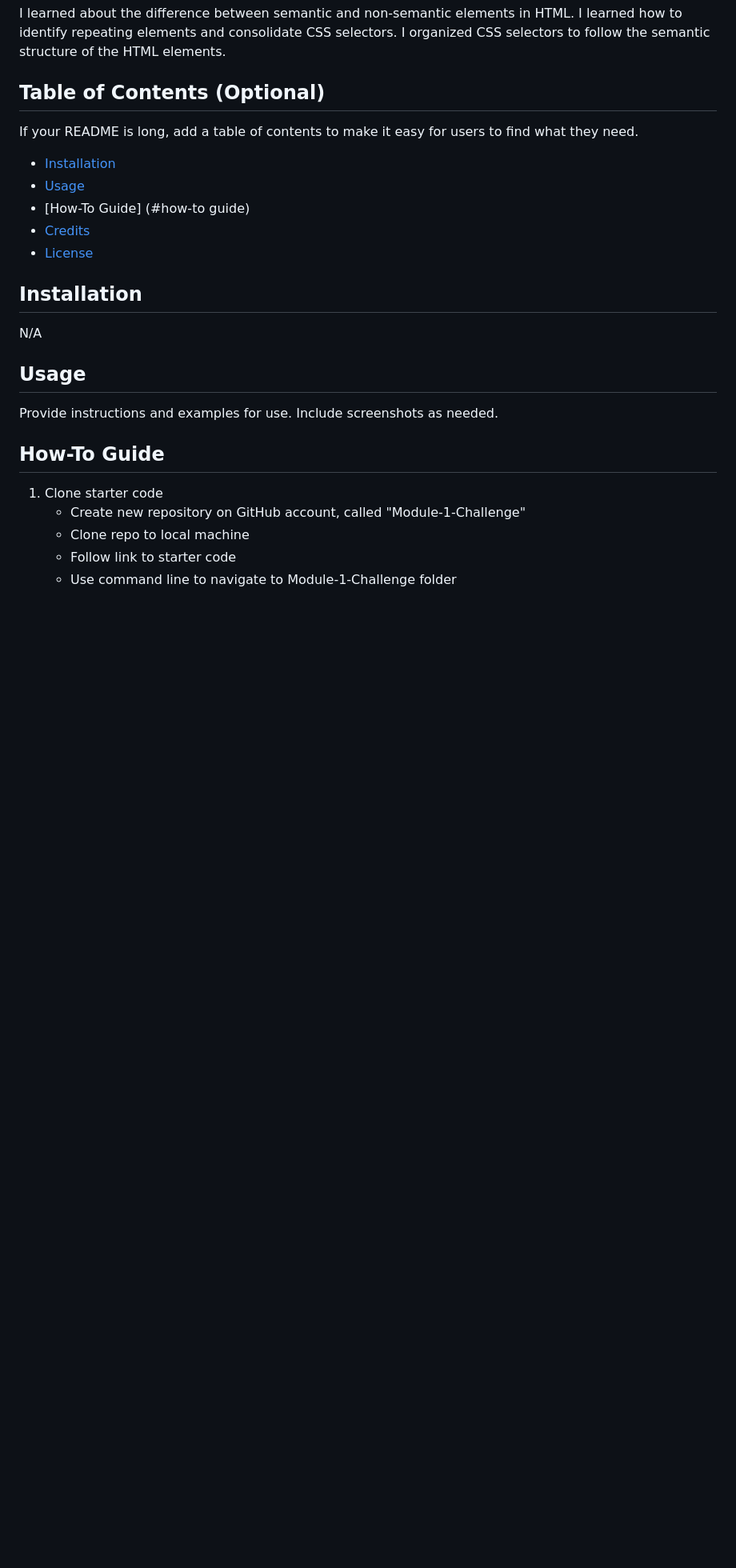
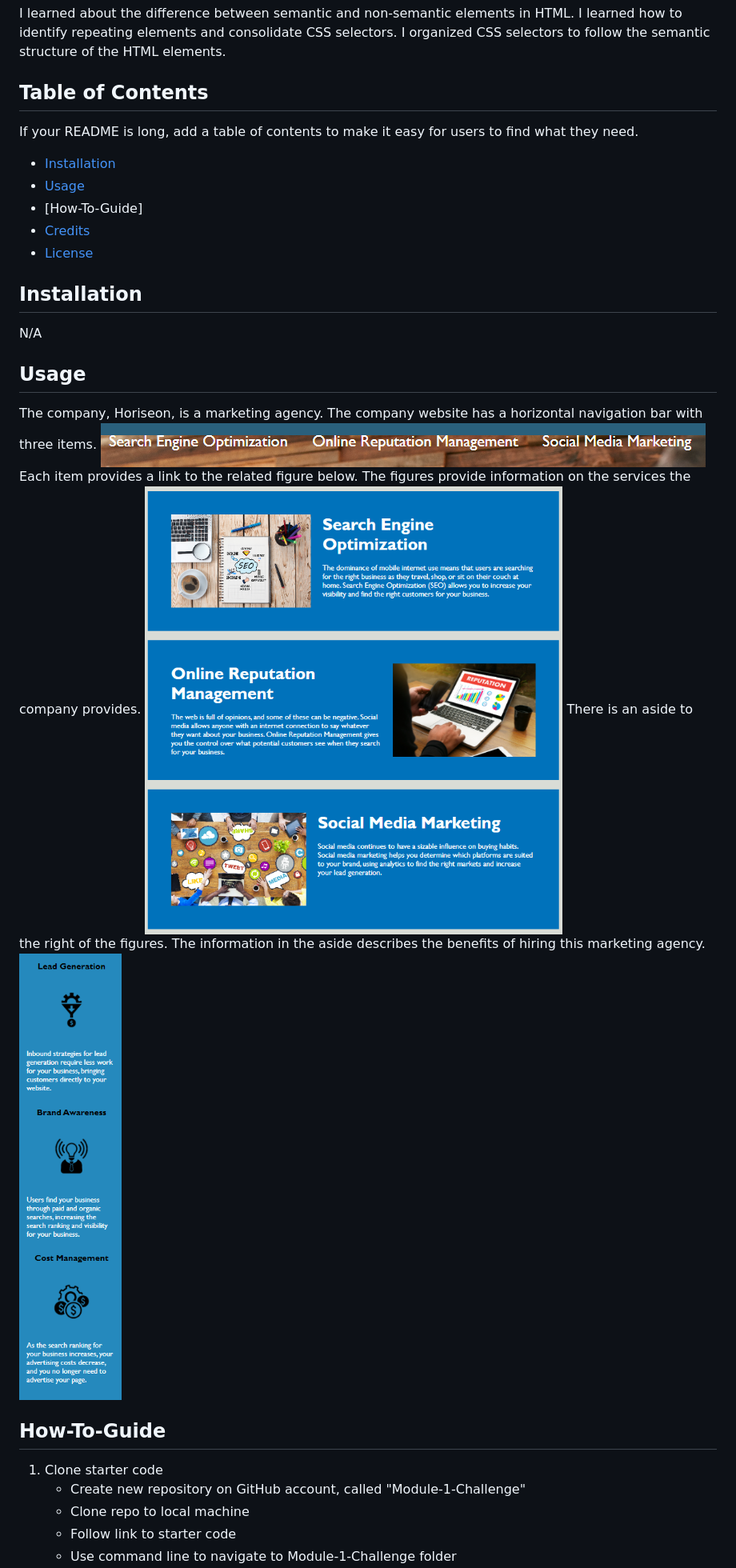
Before and after one commit to hweltzien/CodeRefactor, a Markdown page: README.md, the part around the change printed below. Shown: that part at 80% size. GitHub-like rendering; pictures changed too: image-1.png (added), image-2.png (added), image.png (added); blank space fills up the shorter version.

```diff
--- a/README.md
+++ b/README.md
@@ -6,13 +6,13 @@ After utilizing web-based resources and instructional support, this project help
 I learned about the difference between semantic and non-semantic elements in HTML. I learned how to identify repeating elements and consolidate CSS selectors. I organized CSS selectors to follow the semantic structure of the HTML elements.
 
 
-## Table of Contents (Optional)
+## Table of Contents
 
 If your README is long, add a table of contents to make it easy for users to find what they need.
 
 - [Installation](#installation)
 - [Usage](#usage)
-- [How-To Guide] (#how-to guide)
+- [How-To-Guide]
 - [Credits](#credits)
 - [License](#license)
 
@@ -22,9 +22,14 @@ N/A
 
 ## Usage
 
-Provide instructions and examples for use. Include screenshots as needed.
+The company, Horiseon, is a marketing agency. The company website has a horizontal navigation bar with three items.
+![nav bar image](image.png)
+Each item provides a link to the related figure below. The figures provide information on the services the company provides.
+![article screenshot](image-1.png)
+There is an aside to the right of the figures. The information in the aside describes the benefits of hiring this marketing agency.
+![aside screenshot](image-2.png)
 
-## How-To Guide
+## How-To-Guide
 <ol>
     <li>    Clone starter code </li>
                 <ul>
```
Also changed, not shown: other parts of README.md (+7 -12 lines).
